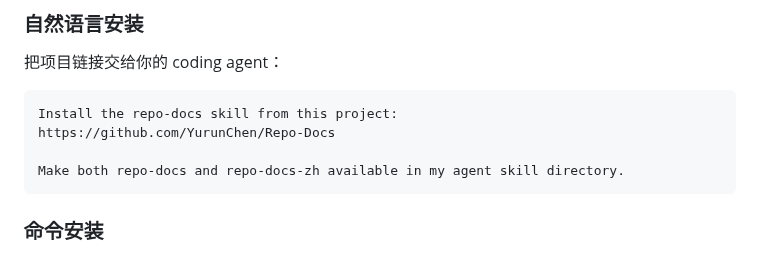
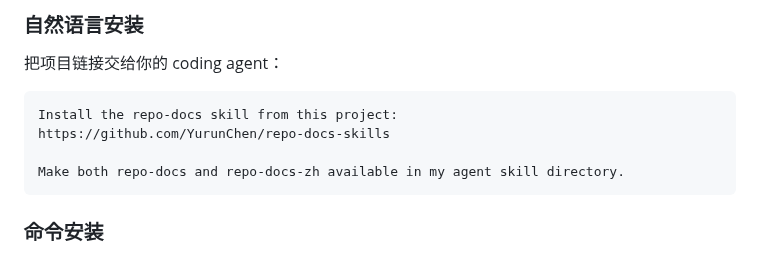
Before and after one commit to YurunChen/repo-docs-skills, a Markdown page: README_CN.md, the part around one of its changes. GitHub-like rendering.

````diff
--- a/README_CN.md
+++ b/README_CN.md
@@ -50,7 +50,7 @@ Vibe coding 让代码出现得很快。文件变了，决策变了，下一步
 
 ```text
 Install the repo-docs skill from this project:
-https://github.com/YurunChen/Repo-Docs
+https://github.com/YurunChen/repo-docs-skills
 
 Make both repo-docs and repo-docs-zh available in my agent skill directory.
 ```
````
Also changed, not shown: other parts of README_CN.md (+1 -1 lines), README.md (+3 -3 lines).
